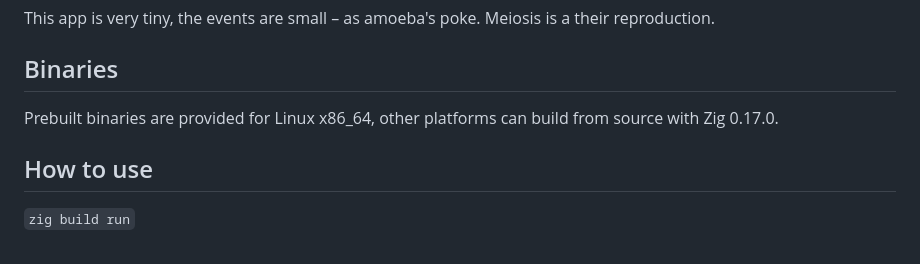
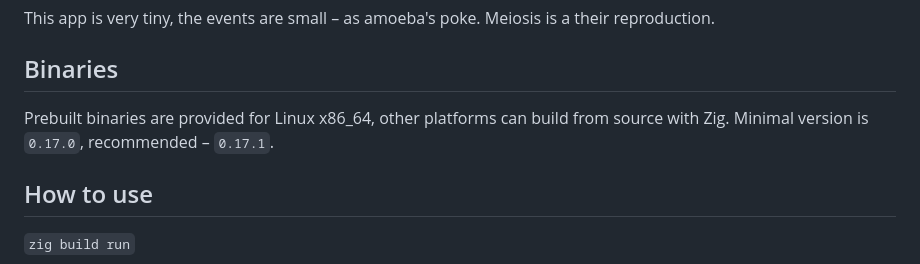
Before and after one commit to monjuik/meioziz, a Markdown page: README.md, the part around the change. Drawn GitHub-style.

Commit message:
Reflect recommended Zig version

```diff
--- a/README.md
+++ b/README.md
@@ -19,7 +19,7 @@ This app is very tiny, the events are small – as amoeba's poke. Meiosis is a t
 
 ## Binaries
 
-Prebuilt binaries are provided for Linux x86_64, other platforms can build from source with Zig 0.17.0.
+Prebuilt binaries are provided for Linux x86_64, other platforms can build from source with Zig. Minimal version is `0.17.0`, recommended – `0.17.1`.
 
 ## How to use
 
```
